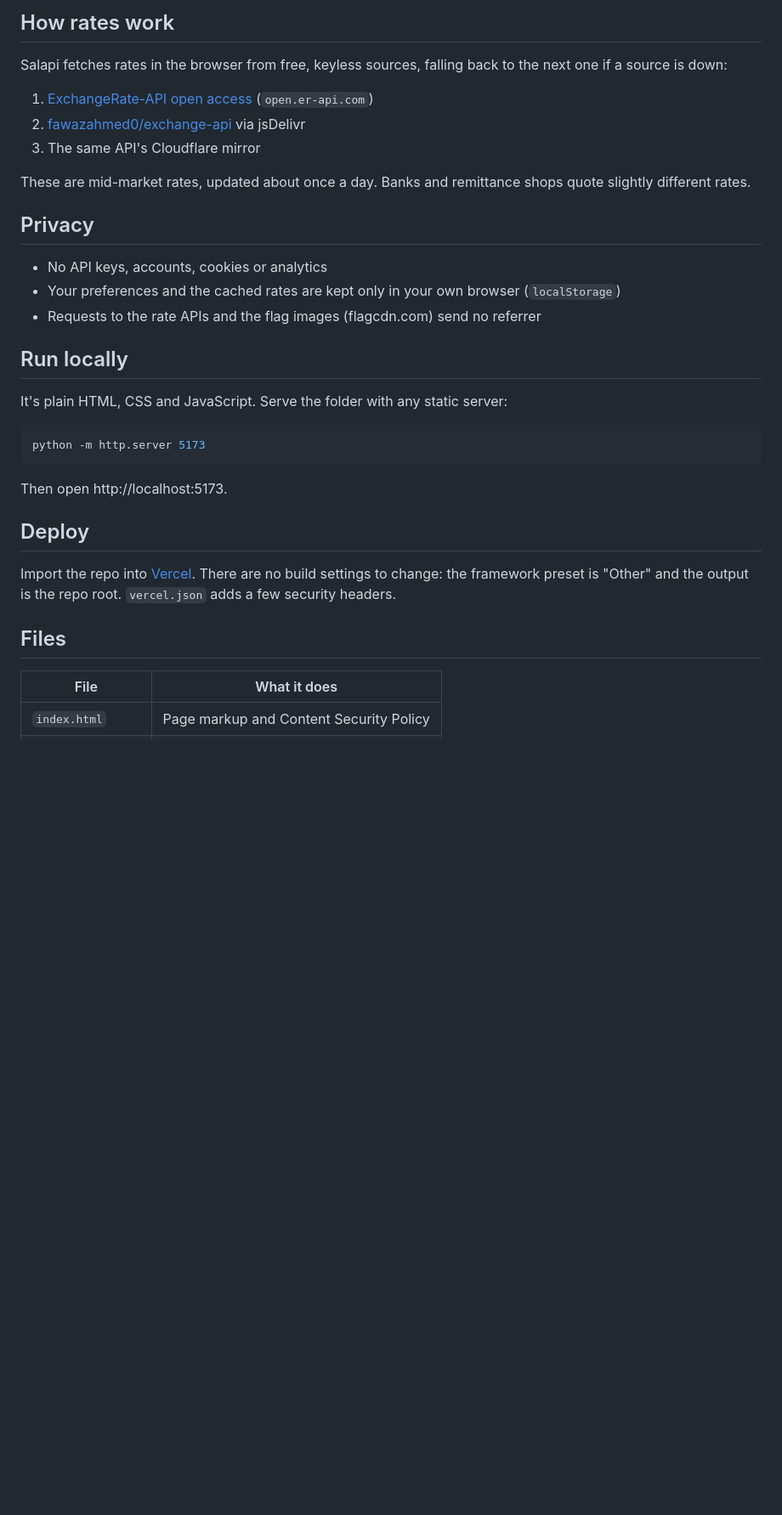
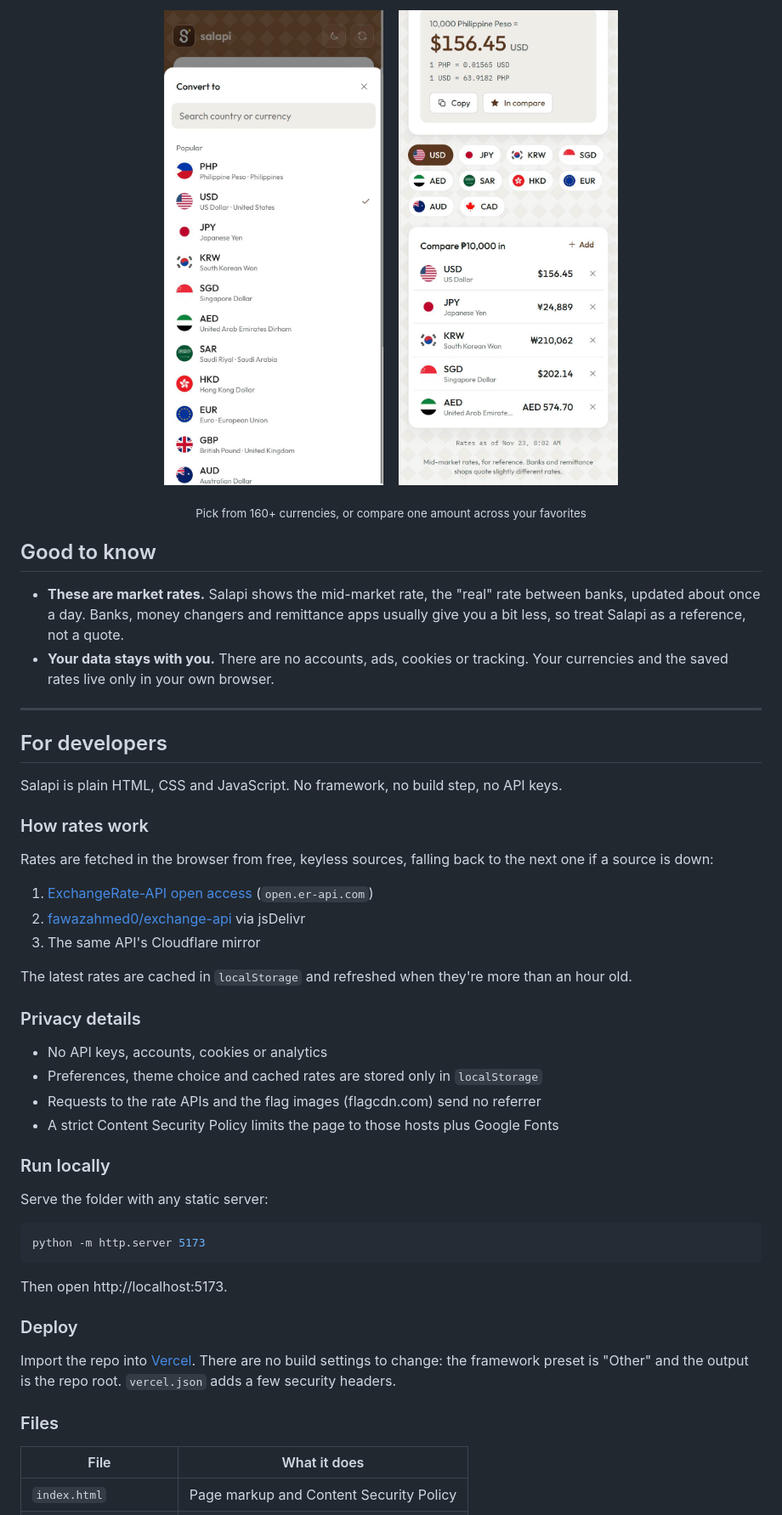
Before and after one commit to chnlcbll/Salapi, a Markdown page: README.md, the part around one of its changes. Shown at 85% size. GitHub-like rendering; pictures changed too: assets/screenshots/compare.jpg (added), assets/screenshots/picker.jpg (added); blank space fills up the shorter version.

````diff
--- a/README.md
+++ b/README.md
@@ -23,23 +42,42 @@
 
-## How rates work
+<p align="center">
+  <img src="assets/screenshots/picker.jpg" alt="Searchable currency picker with flags, popular currencies first" width="260">
+  &nbsp;&nbsp;
+  <img src="assets/screenshots/compare.jpg" alt="Compare list showing ₱10,000 in USD, JPY, KRW, SGD and AED" width="260">
+</p>
+<p align="center"><sub>Pick from 160+ currencies, or compare one amount across your favorites</sub></p>
 
-Salapi fetches rates in the browser from free, keyless sources, falling back to the next one if a source is down:
+## Good to know
+
+- **These are market rates.** Salapi shows the mid-market rate, the "real" rate between banks, updated about once a day. Banks, money changers and remittance apps usually give you a bit less, so treat Salapi as a reference, not a quote.
+- **Your data stays with you.** There are no accounts, ads, cookies or tracking. Your currencies and the saved rates live only in your own browser.
+
+---
+
+## For developers
+
+Salapi is plain HTML, CSS and JavaScript. No framework, no build step, no API keys.
+
+### How rates work
+
+Rates are fetched in the browser from free, keyless sources, falling back to the next one if a source is down:
 
 1. [ExchangeRate-API open access](https://www.exchangerate-api.com/docs/free) (`open.er-api.com`)
 2. [fawazahmed0/exchange-api](https://github.com/fawazahmed0/exchange-api) via jsDelivr
 3. The same API's Cloudflare mirror
 
-These are mid-market rates, updated about once a day. Banks and remittance shops quote slightly different rates.
+The latest rates are cached in `localStorage` and refreshed when they're more than an hour old.
 
-## Privacy
+### Privacy details
 
 - No API keys, accounts, cookies or analytics
-- Your preferences and the cached rates are kept only in your own browser (`localStorage`)
+- Preferences, theme choice and cached rates are stored only in `localStorage`
 - Requests to the rate APIs and the flag images (flagcdn.com) send no referrer
+- A strict Content Security Policy limits the page to those hosts plus Google Fonts
 
-## Run locally
+### Run locally
 
-It's plain HTML, CSS and JavaScript. Serve the folder with any static server:
+Serve the folder with any static server:
 
 ```bash
 python -m http.server 5173
@@ -47,11 +85,11 @@ python -m http.server 5173
 
 Then open http://localhost:5173.
 
-## Deploy
+### Deploy
 
 Import the repo into [Vercel](https://vercel.com/new). There are no build settings to change: the framework preset is "Other" and the output is the repo root. `vercel.json` adds a few security headers.
 
-## Files
+### Files
 
 | File | What it does |
 | --- | --- |
````
Also changed, not shown: other parts of README.md (+31 -10 lines), assets/screenshots/dark.jpg (added), assets/screenshots/light.jpg (added).
